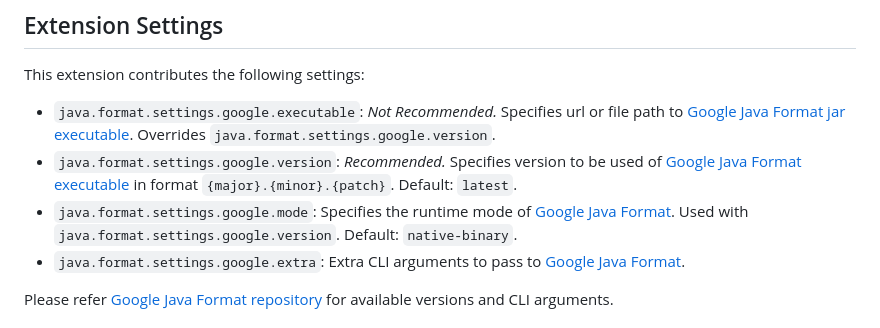
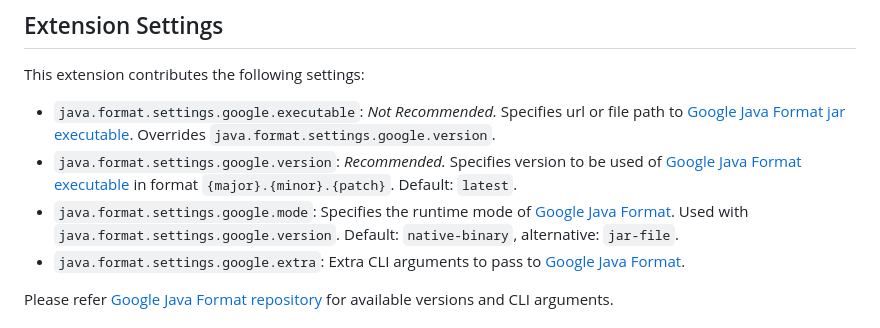
Before and after one commit to JoseVSeb/google-java-format-for-vs-code, a Markdown page: README.md, the part around the change. Drawn GitHub-style.

Commit message:
docs: add "jar-file" option for runtime mode in README (#30)

```diff
--- a/README.md
+++ b/README.md
@@ -15,7 +15,7 @@ This extension contributes the following settings:
 
 * `java.format.settings.google.executable`: *Not Recommended.* Specifies url or file path to [Google Java Format jar executable](https://github.com/google/google-java-format/releases). Overrides `java.format.settings.google.version`.
 * `java.format.settings.google.version`: *Recommended.* Specifies version to be used of [Google Java Format executable](https://github.com/google/google-java-format/releases) in format `{major}.{minor}.{patch}`. Default: `latest`.
-* `java.format.settings.google.mode`: Specifies the runtime mode of [Google Java Format](https://github.com/google/google-java-format/releases). Used with `java.format.settings.google.version`. Default: `native-binary`.
+* `java.format.settings.google.mode`: Specifies the runtime mode of [Google Java Format](https://github.com/google/google-java-format/releases). Used with `java.format.settings.google.version`. Default: `native-binary`, alternative: `jar-file`.
 * `java.format.settings.google.extra`: Extra CLI arguments to pass to [Google Java Format](https://github.com/google/google-java-format).
 
 Please refer [Google Java Format repository](https://github.com/google/google-java-format) for available versions and CLI arguments.
```
